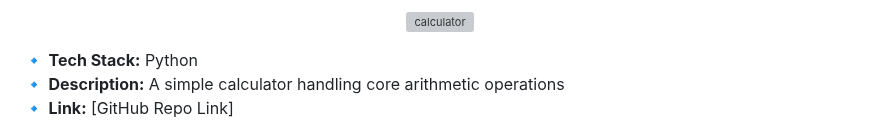
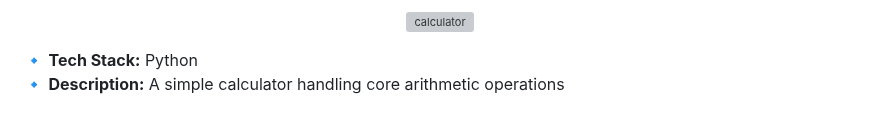
Before and after one commit to Fxroyalempres/my-portfolio, a Markdown page: README.md, the part around one of its changes. Rendered like a GitHub page; grey boxes are pictures that could not be loaded.

```diff
--- a/README.md
+++ b/README.md
@@ -38,5 +38,4 @@ My journey began when I wanted to:
 
 🔹 **Tech Stack:** Python
 🔹 **Description:** A simple calculator handling core arithmetic operations
-🔹 **Link:** [GitHub Repo Link]
 
```
Also changed, not shown: other parts of README.md (+3 -3 lines).
